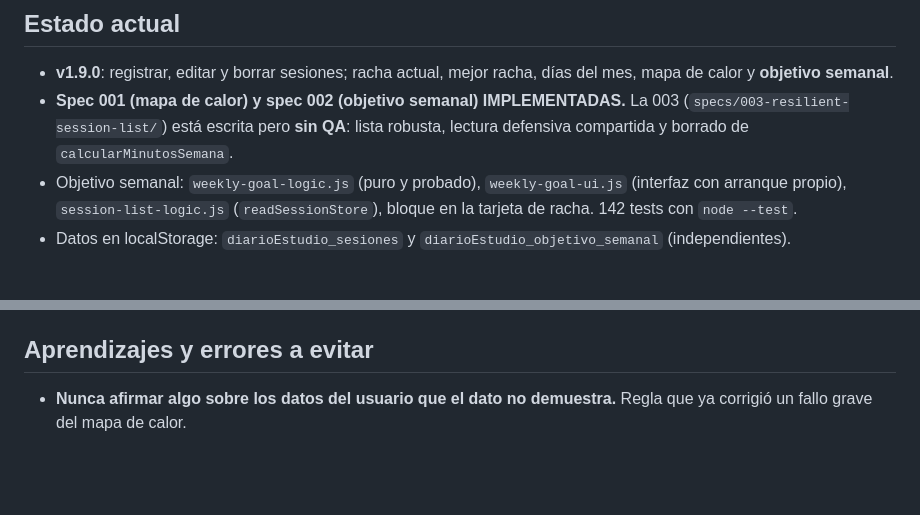
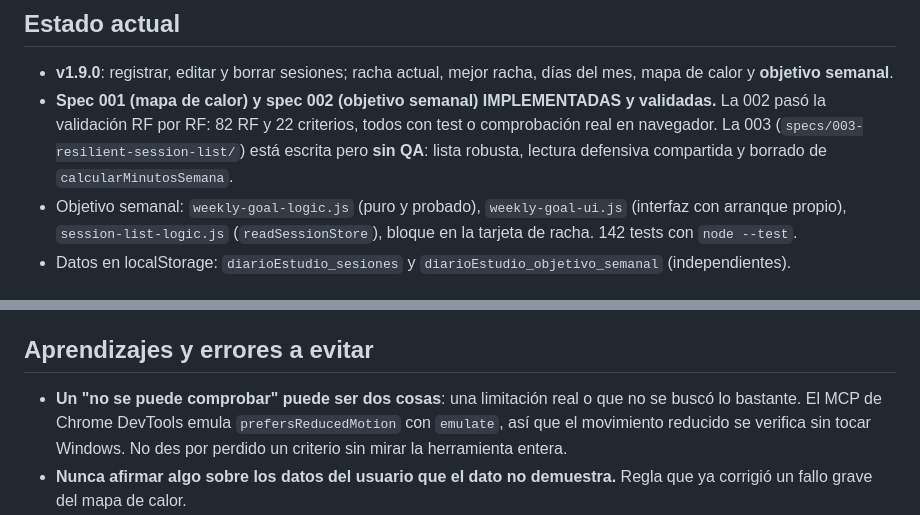
Before and after one commit to pmluque70/CIANP-01_FirstProject, a Markdown page: MEMORY.md, 2 parts joined by grey strips. GitHub-like rendering; blank space fills up the shorter version.

Commit message:
docs: registrar la validacion de la spec 002
El revisor recorrio los 82 RF y los 22 criterios de finalizacion: cada
uno tiene una prueba con nombre o una comprobacion real en navegador,
sin ninguno declarado cumplido sin verificar. La 002 no depende de la
003: se comprobo en el peor caso, con entradas malformadas en el
almacen, y el bloque del objetivo respondio bien mientras la lista se
apagaba.

Se anota un aprendizaje de esta sesion: un "no se puede comprobar" puede
ser una limitacion real o simplemente no haber buscado lo bastante. El
MCP emula prefersReducedMotion, asi que el criterio 18 si se puede
verificar y asi quedo.

```diff
--- a/MEMORY.md
+++ b/MEMORY.md
@@ -2,7 +2,7 @@
 Memoria del proyecto entre sesiones. Máximo ~50 líneas: resume o elimina lo que ya aporte.
 ## Estado actual
 - **v1.9.0**: registrar, editar y borrar sesiones; racha actual, mejor racha, días del mes, mapa de calor y **objetivo semanal**.
-- **Spec 001 (mapa de calor) y spec 002 (objetivo semanal) IMPLEMENTADAS.** La 003 (`specs/003-resilient-session-list/`) está escrita pero **sin QA**: lista robusta, lectura defensiva compartida y borrado de `calcularMinutosSemana`.
+- **Spec 001 (mapa de calor) y spec 002 (objetivo semanal) IMPLEMENTADAS y validadas.** La 002 pasó la validación RF por RF: 82 RF y 22 criterios, todos con test o comprobación real en navegador. La 003 (`specs/003-resilient-session-list/`) está escrita pero **sin QA**: lista robusta, lectura defensiva compartida y borrado de `calcularMinutosSemana`.
 - Objetivo semanal: `weekly-goal-logic.js` (puro y probado), `weekly-goal-ui.js` (interfaz con arranque propio), `session-list-logic.js` (`readSessionStore`), bloque en la tarjeta de racha. 142 tests con `node --test`.
 - Datos en localStorage: `diarioEstudio_sesiones` y `diarioEstudio_objetivo_semanal` (independientes).
 ## Decisiones (y por qué)
@@ -25,6 +25,7 @@ Memoria del proyecto entre sesiones. Máximo ~50 líneas: resume o elimina lo qu
 - Fechas en hora local, en texto `AAAA-MM-DD`, comparadas como texto. Sesiones sin `id`. Borrar pide `confirm()`.
 - Paleta naranja (#ff6b35) con tarjeta de racha oscura. Animaciones solo CSS, con `prefers-reduced-motion` respetado y `:hover` dentro de `@media (hover: hover)`.
 ## Aprendizajes y errores a evitar
+- **Un "no se puede comprobar" puede ser dos cosas**: una limitación real o que no se buscó lo bastante. El MCP de Chrome DevTools emula `prefersReducedMotion` con `emulate`, así que el movimiento reducido se verifica sin tocar Windows. No des por perdido un criterio sin mirar la herramienta entera.
 - **Nunca afirmar algo sobre los datos del usuario que el dato no demuestra.** Regla que ya corrigió un fallo grave del mapa de calor.
 - **Toda función de cálculo recibe "hoy" como parámetro.** Si depende de `new Date()` sin argumentos, no es testeable y la tarea está incompleta.
 - **Un atributo `hidden` no gana a un `display` de autor**: cualquier regla con `display` anula el `hidden` del HTML. Repítela si el elemento puede llevar `display`.
```
